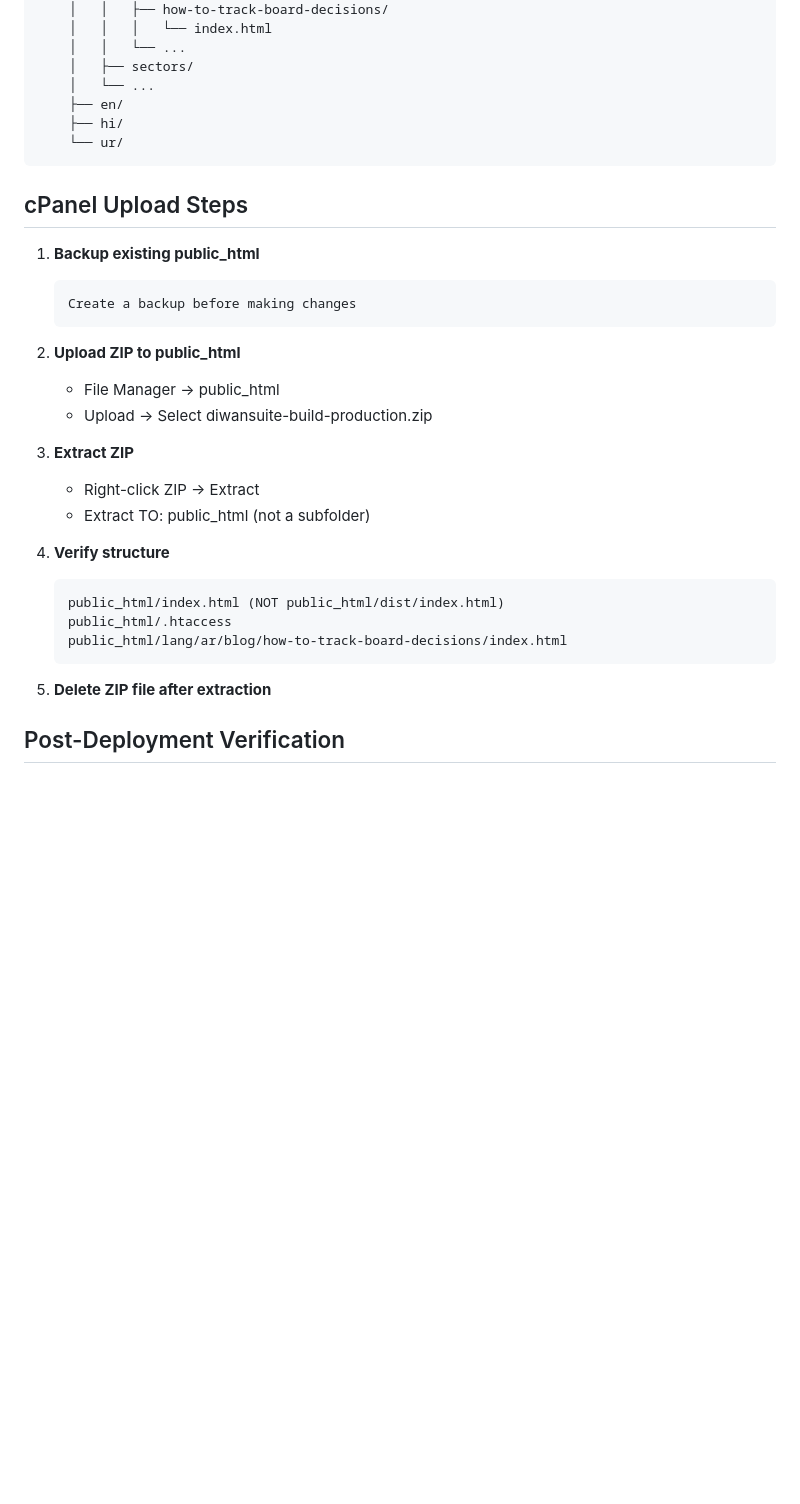
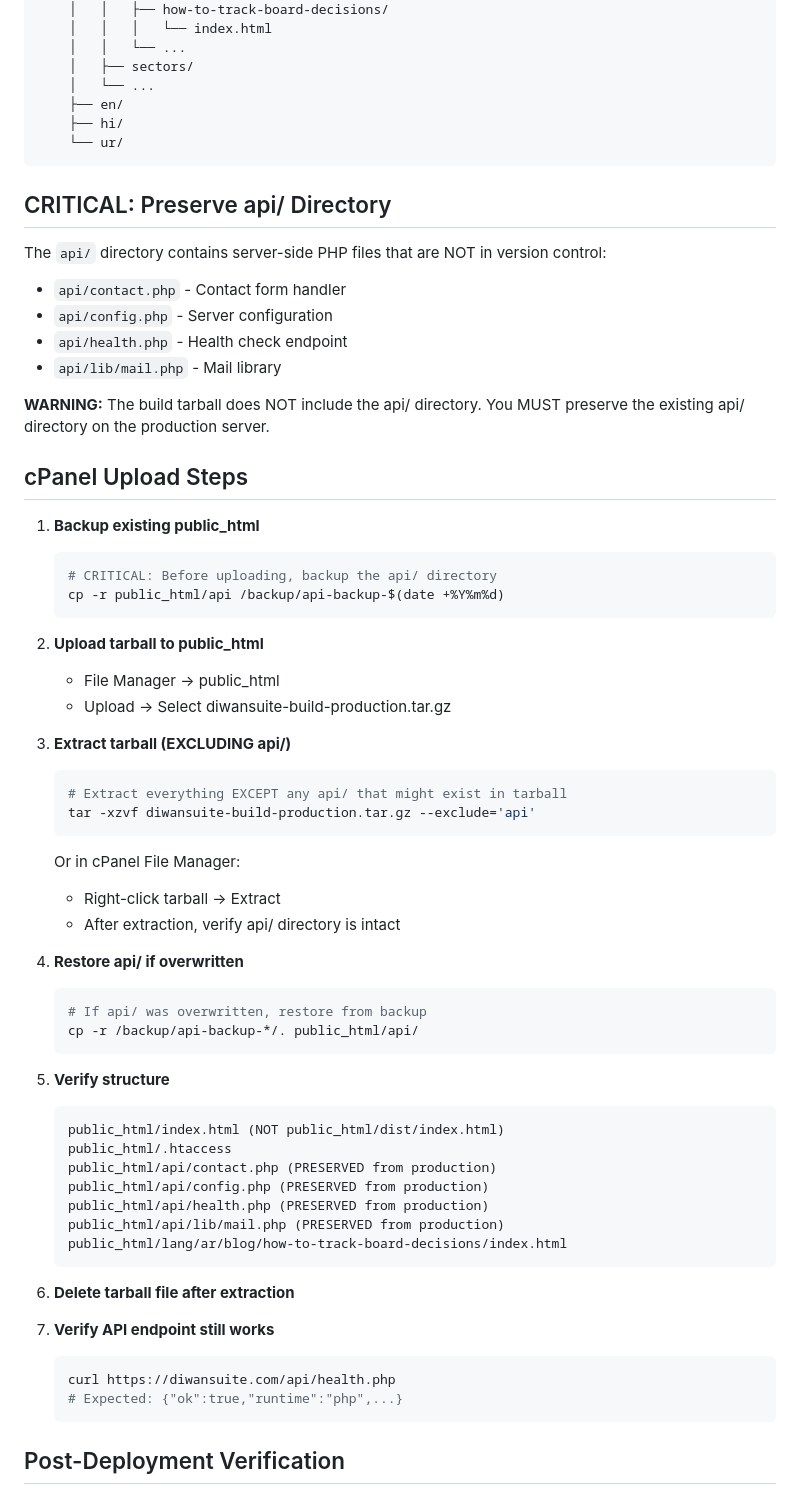
Before and after one commit to fekrait1008/diwansuite, a Markdown page: DEPLOYMENT-CHECKLIST.md, the part around the change. Drawn GitHub-style; blank space fills up the shorter version.

Commit message:
fix: remove incorrect files and update deployment checklist
Update deployment instructions to preserve api/ directory.

Co-authored-by: FekraIT.com <103189632+fekrait1008@users.noreply.github.com>

````diff
--- a/DEPLOYMENT-CHECKLIST.md
+++ b/DEPLOYMENT-CHECKLIST.md
@@ -46,29 +46,62 @@ Verify ZIP contains these files at ROOT level (not inside a `dist/` folder):
     └── ur/
 ```
 
+## CRITICAL: Preserve api/ Directory
+
+The `api/` directory contains server-side PHP files that are NOT in version control:
+- `api/contact.php` - Contact form handler
+- `api/config.php` - Server configuration
+- `api/health.php` - Health check endpoint
+- `api/lib/mail.php` - Mail library
+
+**WARNING:** The build tarball does NOT include the api/ directory. You MUST preserve the existing api/ directory on the production server.
+
 ## cPanel Upload Steps
 
 1. **Backup existing public_html**
-   ```
-   Create a backup before making changes
+   ```bash
+   # CRITICAL: Before uploading, backup the api/ directory
+   cp -r public_html/api /backup/api-backup-$(date +%Y%m%d)
    ```
 
-2. **Upload ZIP to public_html**
+2. **Upload tarball to public_html**
    - File Manager → public_html
-   - Upload → Select diwansuite-build-production.zip
+   - Upload → Select diwansuite-build-production.tar.gz
 
-3. **Extract ZIP**
-   - Right-click ZIP → Extract
-   - Extract TO: public_html (not a subfolder)
+3. **Extract tarball (EXCLUDING api/)**
+   ```bash
+   # Extract everything EXCEPT any api/ that might exist in tarball
+   tar -xzvf diwansuite-build-production.tar.gz --exclude='api'
+   ```
 
-4. **Verify structure**
+   Or in cPanel File Manager:
+   - Right-click tarball → Extract
+   - After extraction, verify api/ directory is intact
+
+4. **Restore api/ if overwritten**
+   ```bash
+   # If api/ was overwritten, restore from backup
+   cp -r /backup/api-backup-*/. public_html/api/
+   ```
+
+5. **Verify structure**
    ```
    public_html/index.html (NOT public_html/dist/index.html)
    public_html/.htaccess
+   public_html/api/contact.php (PRESERVED from production)
+   public_html/api/config.php (PRESERVED from production)
+   public_html/api/health.php (PRESERVED from production)
+   public_html/api/lib/mail.php (PRESERVED from production)
    public_html/lang/ar/blog/how-to-track-board-decisions/index.html
    ```
 
-5. **Delete ZIP file after extraction**
+6. **Delete tarball file after extraction**
+
+7. **Verify API endpoint still works**
+   ```bash
+   curl https://diwansuite.com/api/health.php
+   # Expected: {"ok":true,"runtime":"php",...}
+   ```
 
 ## Post-Deployment Verification
 
````
